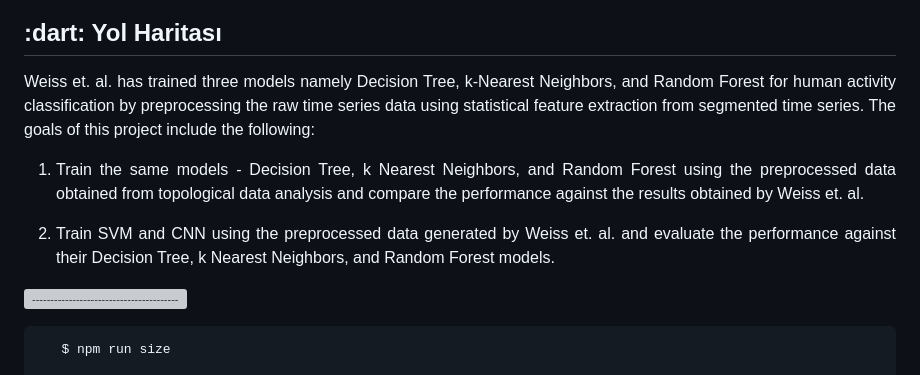
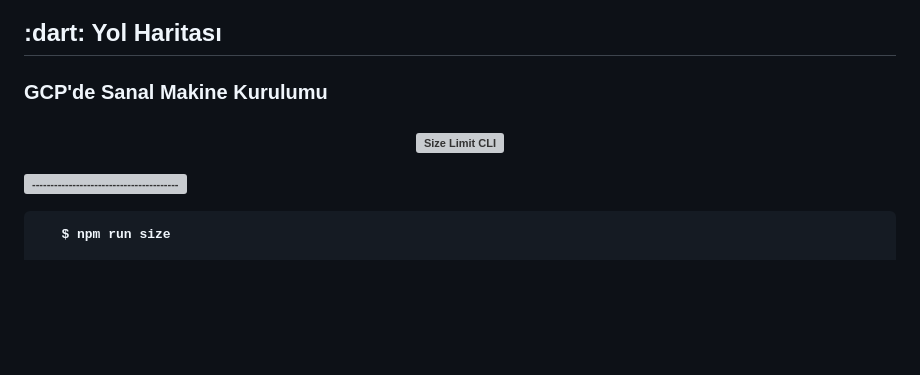
Before and after one commit to akinyolci/WebServer-GCP, a Markdown page: README.md, the part around the change. Rendered like a GitHub page; blank space fills up the shorter version; grey boxes are pictures that could not be loaded.

```diff
--- a/README.md
+++ b/README.md
@@ -79,23 +79,23 @@ Projede kullanılan dağıtımlar, eklentiler vb.:
 <!-- Yol Haritası -->
 <h2 id="yol-haritasi"> :dart: Yol Haritası</h2>
 
-<p align="justify">
-  Weiss et. al. has trained three models namely Decision Tree, k-Nearest Neighbors, and Random Forest for human activity classification by preprocessing the raw time series data using statistical feature extraction from segmented time series.
-  The goals of this project include the following:
-<ol>
-  <li>
-    <p align="justify">
-      Train the same models - Decision Tree, k Nearest Neighbors, and Random Forest using the preprocessed data obtained from topological data analysis and compare the
-      performance against the results obtained by Weiss et. al.
-    </p>
-  </li>
-  <li>
-    <p align="justify">
-      Train SVM and CNN using the preprocessed data generated by Weiss et. al. and evaluate the performance against their Decision Tree, k Nearest Neighbors, and Random Forest models.
-    </p>
-  </li>
-</ol>
+<h3 id="vm-kurma" align="justify"> GCP'de Sanal Makine Kurulumu <h3/>
+<p align="center">
+  <img src="./img/example.png" alt="Size Limit CLI" width="738">
 </p>
+
+
+
+
+
+
+
+
+
+
+
+
+
 
 ![-----------------------------------------------------](https://raw.githubusercontent.com/andreasbm/readme/master/assets/lines/rainbow.png)
 
```
